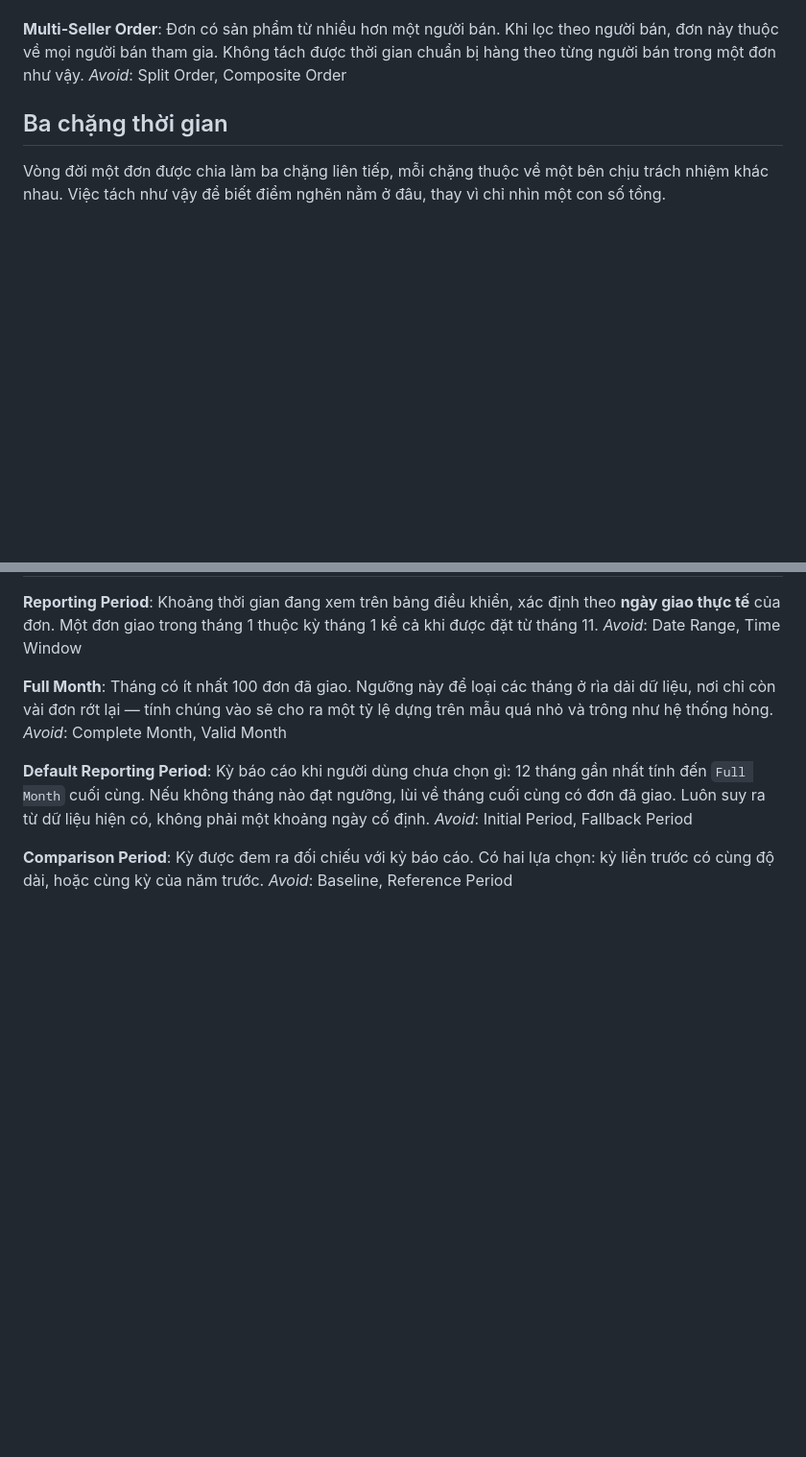
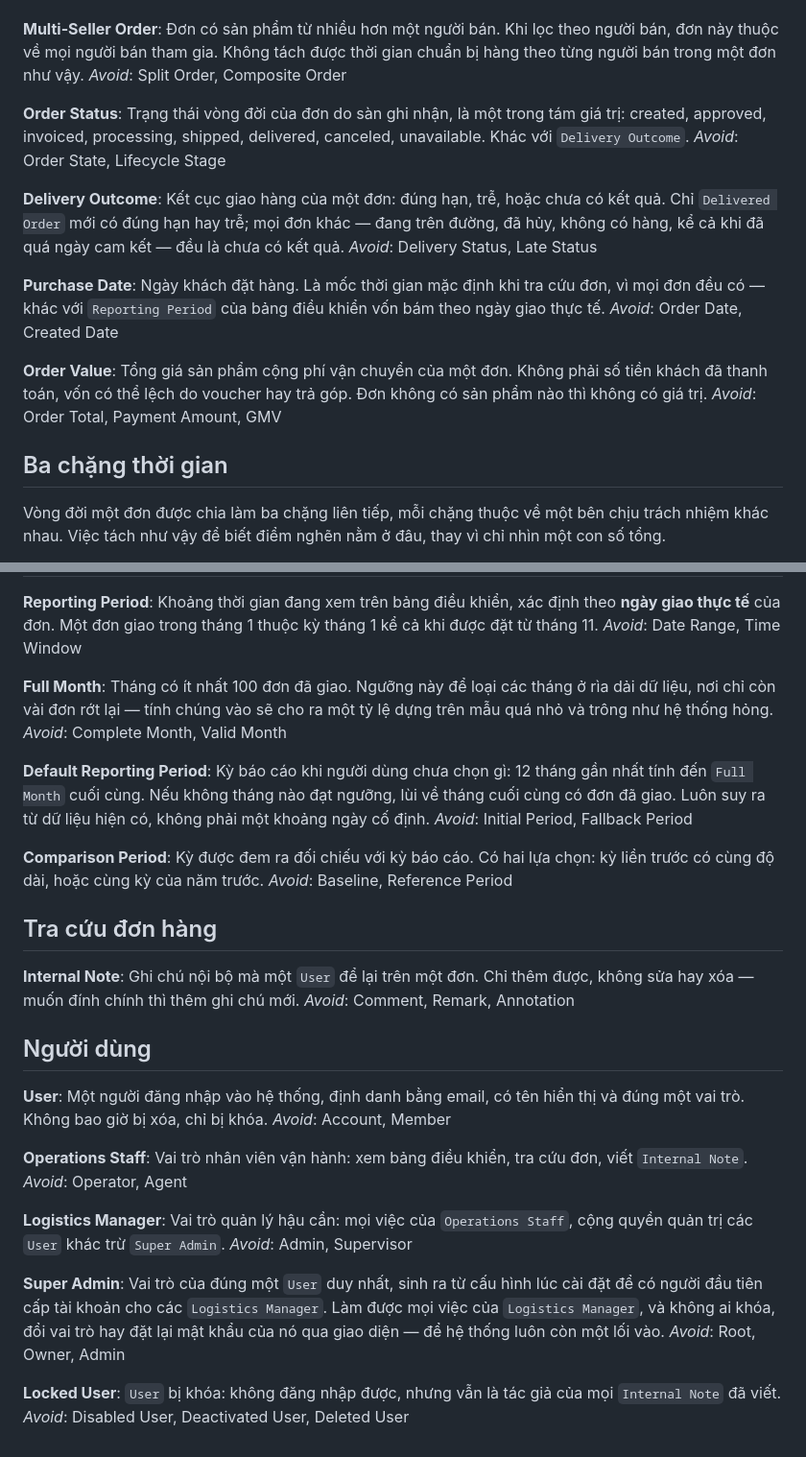
Before and after one commit to anthinh-io/shipguard, a Markdown page: CONTEXT.md, 2 parts joined by grey strips. Shown at 96% size. GitHub-like rendering; blank space fills up the shorter version.

Commit message:
docs: add order, note and user glossary terms for order management
Adds Order Status, Delivery Outcome, Purchase Date, Order Value, Internal
Note, User, Operations Staff, Logistics Manager, Super Admin and Locked
User to CONTEXT.md ahead of the Order Management epic (#15).

```diff
--- a/CONTEXT.md
+++ b/CONTEXT.md
@@ -25,6 +25,22 @@ _Avoid_: Delayed Order, Overdue Order
 **Multi-Seller Order**:
 Đơn có sản phẩm từ nhiều hơn một người bán. Khi lọc theo người bán, đơn này thuộc về mọi người bán tham gia. Không tách được thời gian chuẩn bị hàng theo từng người bán trong một đơn như vậy.
 _Avoid_: Split Order, Composite Order
+
+**Order Status**:
+Trạng thái vòng đời của đơn do sàn ghi nhận, là một trong tám giá trị: created, approved, invoiced, processing, shipped, delivered, canceled, unavailable. Khác với `Delivery Outcome`.
+_Avoid_: Order State, Lifecycle Stage
+
+**Delivery Outcome**:
+Kết cục giao hàng của một đơn: đúng hạn, trễ, hoặc chưa có kết quả. Chỉ `Delivered Order` mới có đúng hạn hay trễ; mọi đơn khác — đang trên đường, đã hủy, không có hàng, kể cả khi đã quá ngày cam kết — đều là chưa có kết quả.
+_Avoid_: Delivery Status, Late Status
+
+**Purchase Date**:
+Ngày khách đặt hàng. Là mốc thời gian mặc định khi tra cứu đơn, vì mọi đơn đều có — khác với `Reporting Period` của bảng điều khiển vốn bám theo ngày giao thực tế.
+_Avoid_: Order Date, Created Date
+
+**Order Value**:
+Tổng giá sản phẩm cộng phí vận chuyển của một đơn. Không phải số tiền khách đã thanh toán, vốn có thể lệch do voucher hay trả góp. Đơn không có sản phẩm nào thì không có giá trị.
+_Avoid_: Order Total, Payment Amount, GMV
 
 ## Ba chặng thời gian
 
@@ -85,3 +101,31 @@ _Avoid_: Initial Period, Fallback Period
 **Comparison Period**:
 Kỳ được đem ra đối chiếu với kỳ báo cáo. Có hai lựa chọn: kỳ liền trước có cùng độ dài, hoặc cùng kỳ của năm trước.
 _Avoid_: Baseline, Reference Period
+
+## Tra cứu đơn hàng
+
+**Internal Note**:
+Ghi chú nội bộ mà một `User` để lại trên một đơn. Chỉ thêm được, không sửa hay xóa — muốn đính chính thì thêm ghi chú mới.
+_Avoid_: Comment, Remark, Annotation
+
+## Người dùng
+
+**User**:
+Một người đăng nhập vào hệ thống, định danh bằng email, có tên hiển thị và đúng một vai trò. Không bao giờ bị xóa, chỉ bị khóa.
+_Avoid_: Account, Member
+
+**Operations Staff**:
+Vai trò nhân viên vận hành: xem bảng điều khiển, tra cứu đơn, viết `Internal Note`.
+_Avoid_: Operator, Agent
+
+**Logistics Manager**:
+Vai trò quản lý hậu cần: mọi việc của `Operations Staff`, cộng quyền quản trị các `User` khác trừ `Super Admin`.
+_Avoid_: Admin, Supervisor
+
+**Super Admin**:
+Vai trò của đúng một `User` duy nhất, sinh ra từ cấu hình lúc cài đặt để có người đầu tiên cấp tài khoản cho các `Logistics Manager`. Làm được mọi việc của `Logistics Manager`, và không ai khóa, đổi vai trò hay đặt lại mật khẩu của nó qua giao diện — để hệ thống luôn còn một lối vào.
+_Avoid_: Root, Owner, Admin
+
+**Locked User**:
+`User` bị khóa: không đăng nhập được, nhưng vẫn là tác giả của mọi `Internal Note` đã viết.
+_Avoid_: Disabled User, Deactivated User, Deleted User
```
